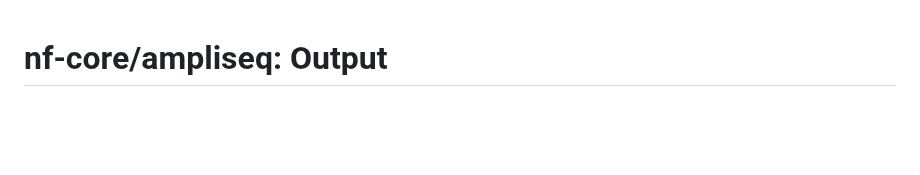
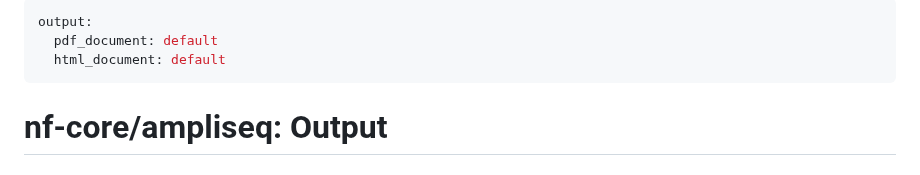
Before and after one commit to nf-core/ampliseq, a Markdown page: docs/output.md, the part around one of its changes. Drawn GitHub-style; blank space fills up the shorter version.

```diff
--- a/docs/output.md
+++ b/docs/output.md
@@ -1,3 +1,9 @@
+---
+output:
+  pdf_document: default
+  html_document: default
+---
+
 # nf-core/ampliseq: Output
 
 ## Introduction
```
Also changed, not shown: other parts of docs/output.md (+20 -18 lines).
